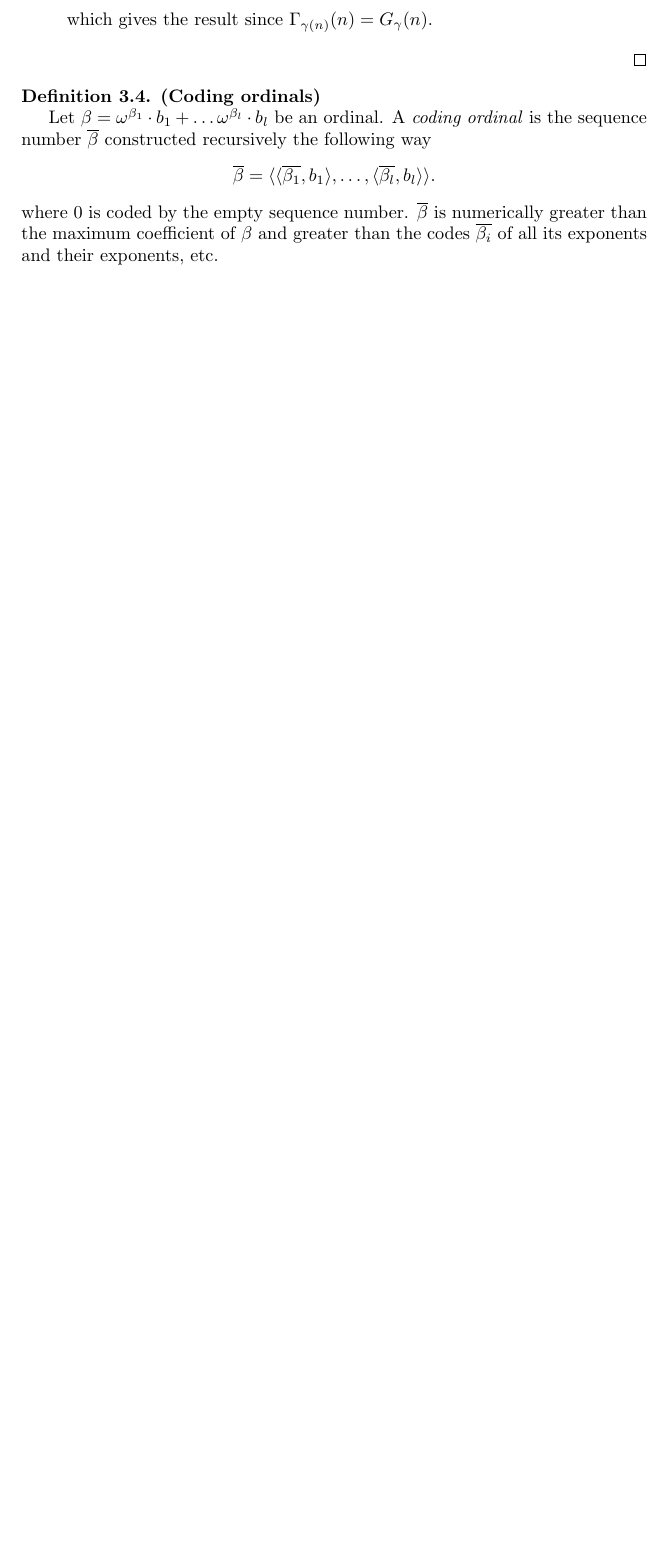
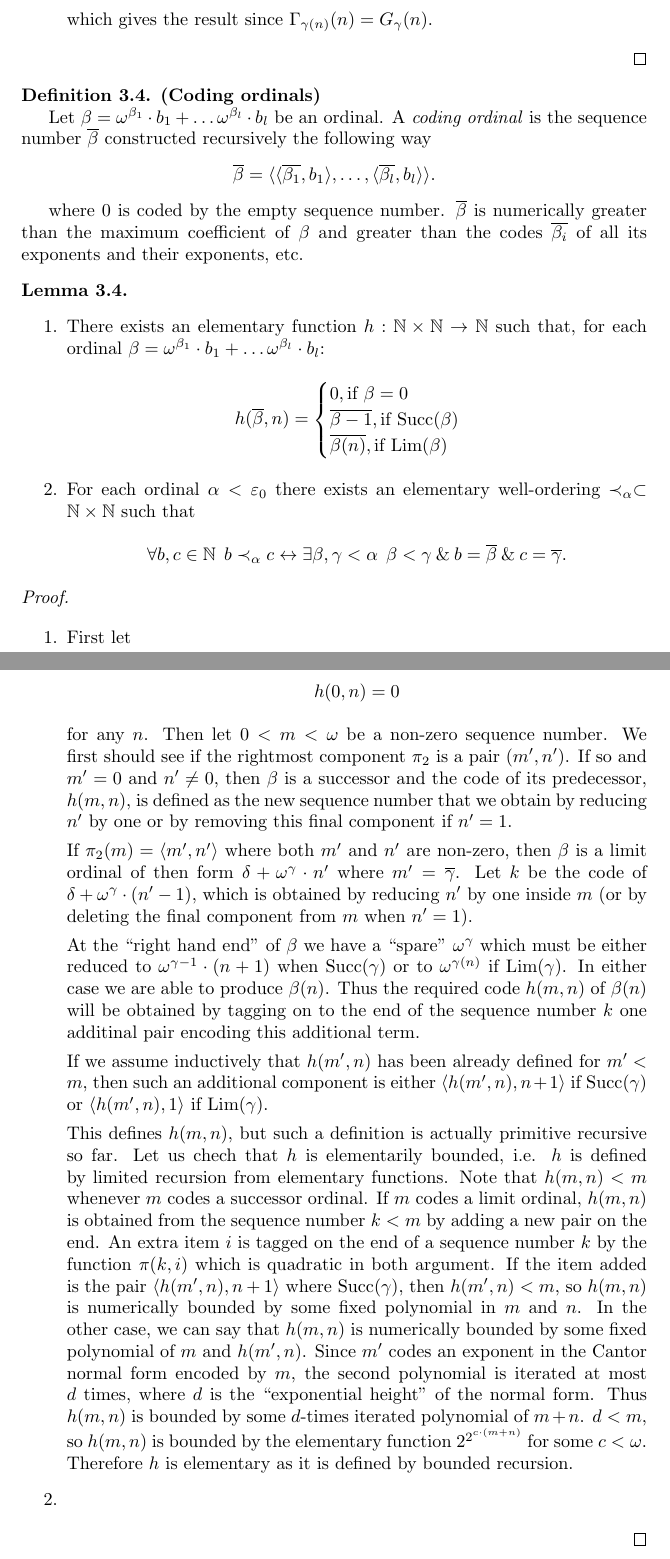
Before and after one commit to DanielRrr/proof-theory, a LaTeX document (Text.tex): part of page 20 of 20 before the commit and two parts of pages 20 and 21 of 22 after it, the two joined at a grey line, cut so that both start at the same text, the shorter picture padded with empty space. Compiled offline with pdfLaTeX.

Commit message:
encoding ordinals < epsilon_0 in PA (WIP)

```diff
--- a/Text.tex
+++ b/Text.tex
@@ -1162,9 +1166,73 @@ The hierarchy of functions $G_{\alpha}$ is the \emph{slow-growing} hierarchy.
   \begin{center}
     $\overline{\beta} = \langle \langle \overline{\beta_1}, b_1 \rangle, \dots, \langle \overline{\beta_l}, b_l \rangle \rangle$.
   \end{center}
-  where $0$ is coded by the empty sequence number. $\overline{\beta}$ is numerically greater than the maximum
-  coefficient of $\beta$ and greater than the codes $\overline{\beta_i}$ of all its exponents and their exponents, etc.
 \end{definition}
+where $0$ is coded by the empty sequence number. $\overline{\beta}$ is numerically greater than the maximum
+coefficient of $\beta$ and greater than the codes $\overline{\beta_i}$ of all its exponents and their exponents, etc.
+
+\begin{lemma}
+  $ $
+  \begin{enumerate}
+    \item There exists an elementary function $h : \mathbb{N} \times \mathbb{N} \to \mathbb{N}$ such that, for each
+    ordinal $\beta = \omega^{\beta_1} \cdot b_1 + \dots \omega^{\beta_l} \cdot b_l$:
+    \begin{center}
+      $h(\overline{\beta}, n) = \begin{cases}
+        0, \text{if $\beta = 0$} \\
+        \overline{\beta - 1}, \text{if $\operatorname{Succ}(\beta)$} \\
+        \overline{\beta(n)}, \text{if $\operatorname{Lim}(\beta)$}
+      \end{cases}$
+    \end{center}
+    \item For each ordinal $\alpha < \varepsilon_0$ there exists an elementary well-ordering
+    $\prec_{\alpha} \subset \mathbb{N} \times \mathbb{N}$ such that
+    \begin{center}
+      $\forall b, c \in \mathbb{N} \:\: b \prec_{\alpha} c \leftrightarrow \exists \beta, \gamma < \alpha \:\: \beta < \gamma \: \& \: b = \overline{\beta} \: \& \: c = \overline{\gamma}$.
+    \end{center}
+  \end{enumerate}
+\end{lemma}
+
+\begin{proof} $ $
+
+  \begin{enumerate}
+    \item First let
+    \begin{center}
+      $h(0, n) = 0$
+    \end{center}
+    for any $n$. Then let $0 < m < \omega$ be a non-zero sequence number.
+    We first should see if the rightmost component $\pi_2$ is a pair $(m', n')$.
+    If so and $m' = 0$ and $n' \neq 0$, then $\beta$ is a successor and the code of its predecessor,
+    $h(m, n)$, is defined as the new sequence number that we obtain by reducing $n'$ by one or by removing
+    this final component if $n' = 1$.
+
+    If $\pi_2(m) = \langle m', n' \rangle$ where both $m'$ and $n'$ are non-zero, then $\beta$ is a limit ordinal of then form
+    $\delta + \omega^{\gamma} \cdot n'$ where $m' = \overline{\gamma}$. Let $k$ be the code of
+    $\delta + \omega^{\gamma} \cdot (n' - 1)$, which is obtained by reducing $n'$ by one inside $m$
+    (or by deleting the final component from $m$ when $n' = 1$).
+
+    At the ``right hand end'' of $\beta$ we have a ``spare'' $\omega^{\gamma}$ which must be either reduced to
+    $\omega^{\gamma - 1} \cdot (n + 1)$ when $\operatorname{Succ}(\gamma)$ or to $\omega^{\gamma(n)}$ if $\operatorname{Lim}(\gamma)$.
+    In either case we are able to produce $\beta(n)$. Thus the required code $h(m, n)$ of $\beta(n)$
+    will be obtained by tagging on to the end of the sequence number $k$ one additinal pair encoding this additional term.
+
+    If we assume inductively that $h(m', n)$ has been already defined for $m' < m$, then such an additional component
+    is either $\langle h(m',n), n + 1\rangle$ if $\operatorname{Succ}(\gamma)$ or $\langle h(m',n), 1\rangle$
+    if $\operatorname{Lim}(\gamma)$.
+
+    This defines $h(m,n)$, but such a definition is actually primitive recursive so far. Let us chech that $h$ is
+    elementarily bounded, i.e. $h$ is defined by limited recursion from elementary functions.
+    Note that $h(m, n) < m$ whenever $m$ codes a successor ordinal. If $m$ codes a limit ordinal,
+    $h(m,n)$ is obtained from the sequence number $k < m$ by adding a new pair on the end.
+    An extra item $i$ is tagged on the end of a sequence number $k$ by the function $\pi(k, i)$ which is quadratic in both argument.
+    If the item added is the pair $\langle h(m', n), n + 1 \rangle$ where $\operatorname{Succ}(\gamma)$,
+    then $h(m', n) < m$, so $h(m, n)$ is numerically bounded by some fixed polynomial in $m$ and $n$.
+    In the other case, we can say that $h(m, n)$ is numerically bounded by some fixed polynomial of $m$ and $h(m',n)$.
+    Since $m'$ codes an exponent in the Cantor normal form encoded by $m$, the second polynomial
+    is iterated at most $d$ times, where $d$ is the ``exponential height'' of the normal form.
+    Thus $h(m, n)$ is bounded by some $d$-times iterated polynomial of $m + n$.
+    $d < m$, so $h(m, n)$ is bounded by the elementary function $2^{2^{c \cdot (m + n)}}$ for some $c < \omega$.
+    Therefore $h$ is elementary as it is defined by bounded recursion.
+    \item
+  \end{enumerate}
+\end{proof}
 
 \subsection{Introducing the fast-growing hierarchy}
 
```
Also changed, not shown: Text.pdf, Text.tex (28 more changed lines).
